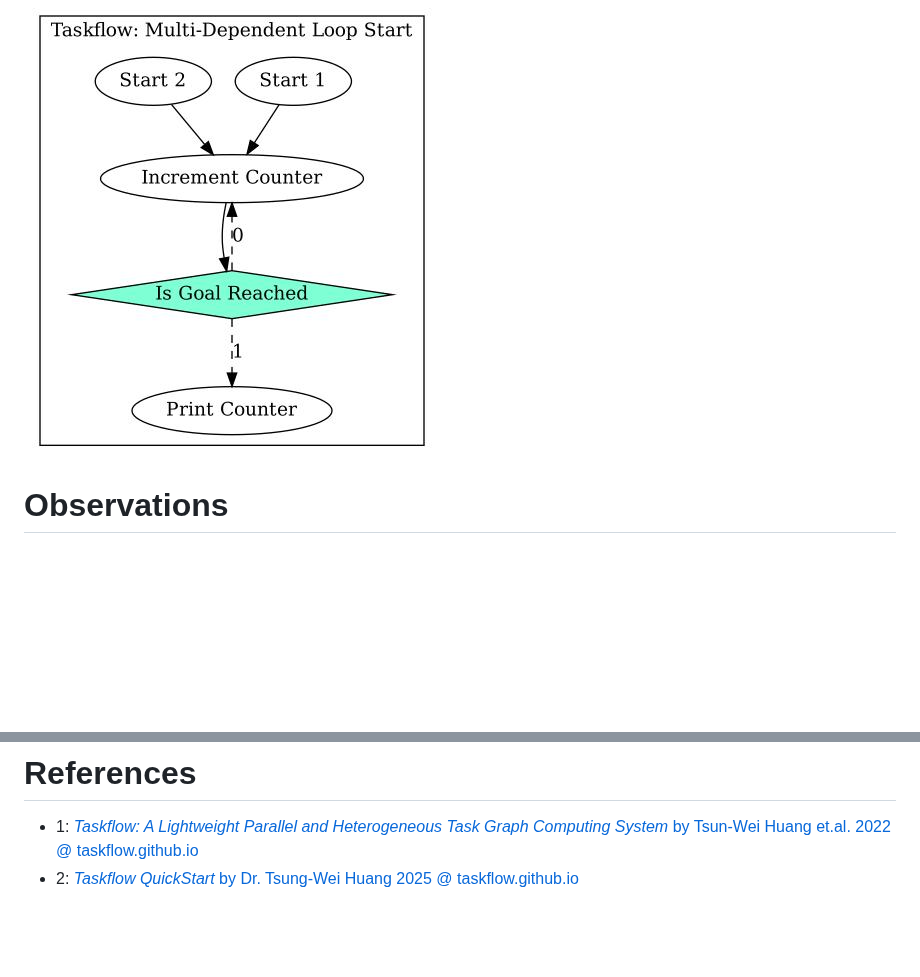
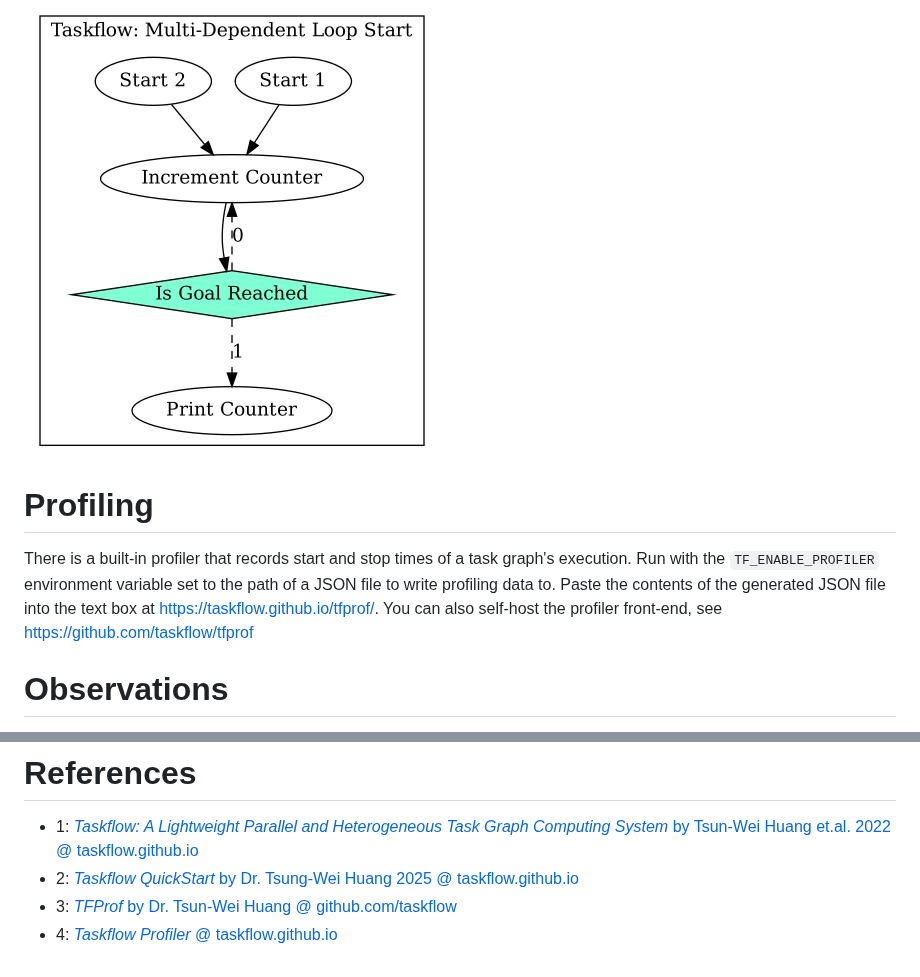
Before and after one commit to ibbles/LearningProgramming, a Markdown page: Taskflow.md, 2 parts joined by grey strips. GitHub-like rendering; blank space fills up the shorter version.

Commit message:
In Profiling, write about profiling

```diff
--- a/Taskflow.md
+++ b/Taskflow.md
@@ -343,7 +343,12 @@ It is OK to have multiple strong dependencies to the task that form the start of
 
 
 
+# Profiling
 
+There is a built-in profiler that records start and stop times of a task graph's execution.
+Run with the `TF_ENABLE_PROFILER` environment variable set to the path of a JSON file to write profiling data to.
+Paste the contents of the generated JSON file into the text box at https://taskflow.github.io/tfprof/.
+You can also self-host the profiler front-end, see https://github.com/taskflow/tfprof
 # Observations
 
 - Main thread not used as a worker.
@@ -355,3 +360,5 @@ It is OK to have multiple strong dependencies to the task that form the start of
 
 - 1: [_Taskflow: A Lightweight Parallel and Heterogeneous Task Graph Computing System_ by Tsun-Wei Huang et.al. 2022 @ taskflow.github.io](https://taskflow.github.io/papers/tpds21-taskflow.pdf)
 - 2: [_Taskflow QuickStart_ by Dr. Tsung-Wei Huang 2025 @ taskflow.github.io](https://taskflow.github.io/taskflow/index.html)
+- 3: [_TFProf_ by Dr. Tsun-Wei Huang @ github.com/taskflow](https://github.com/taskflow/tfprof)
+- 4: [_Taskflow Profiler_ @ taskflow.github.io](https://taskflow.github.io/tfprof/)
```
